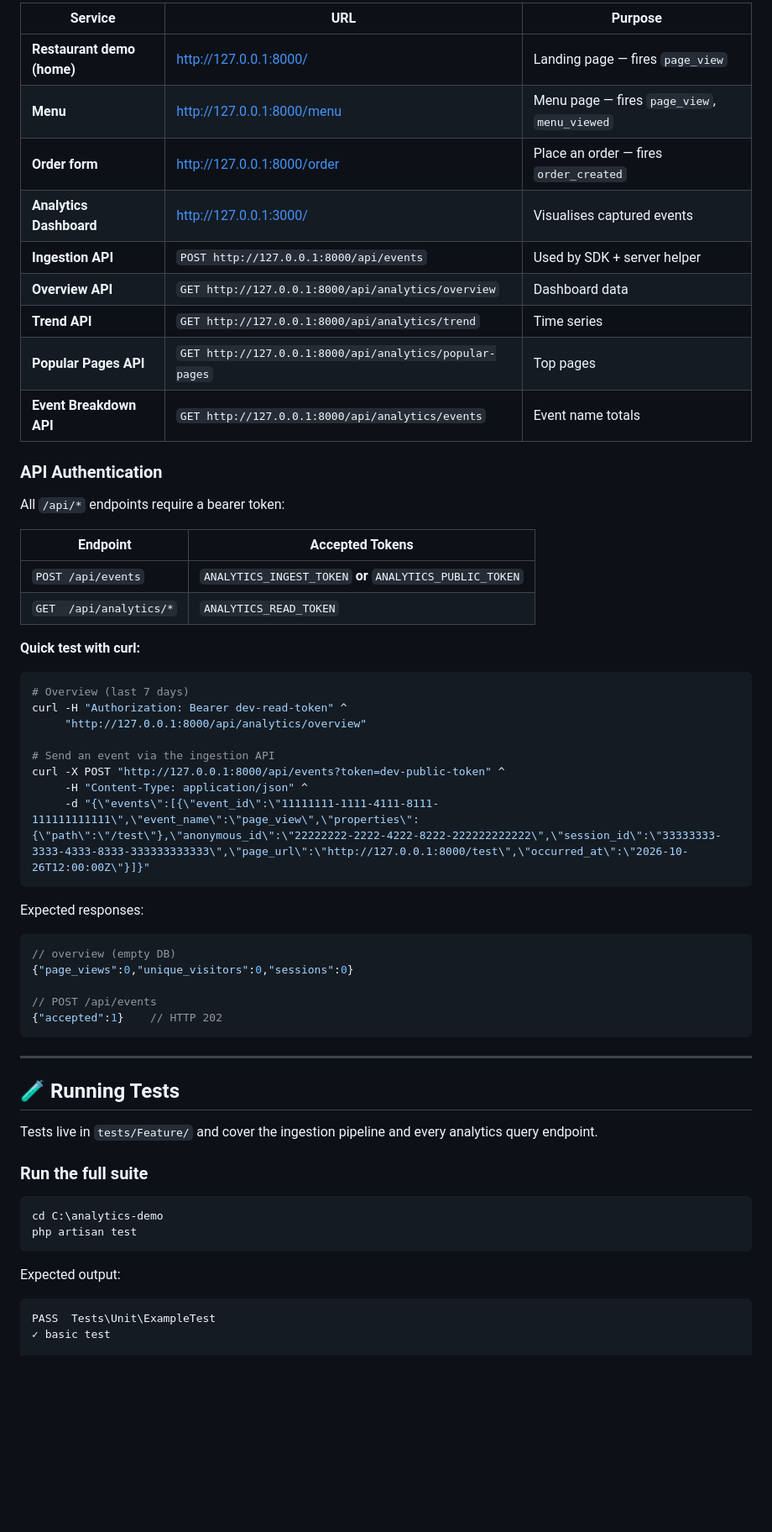
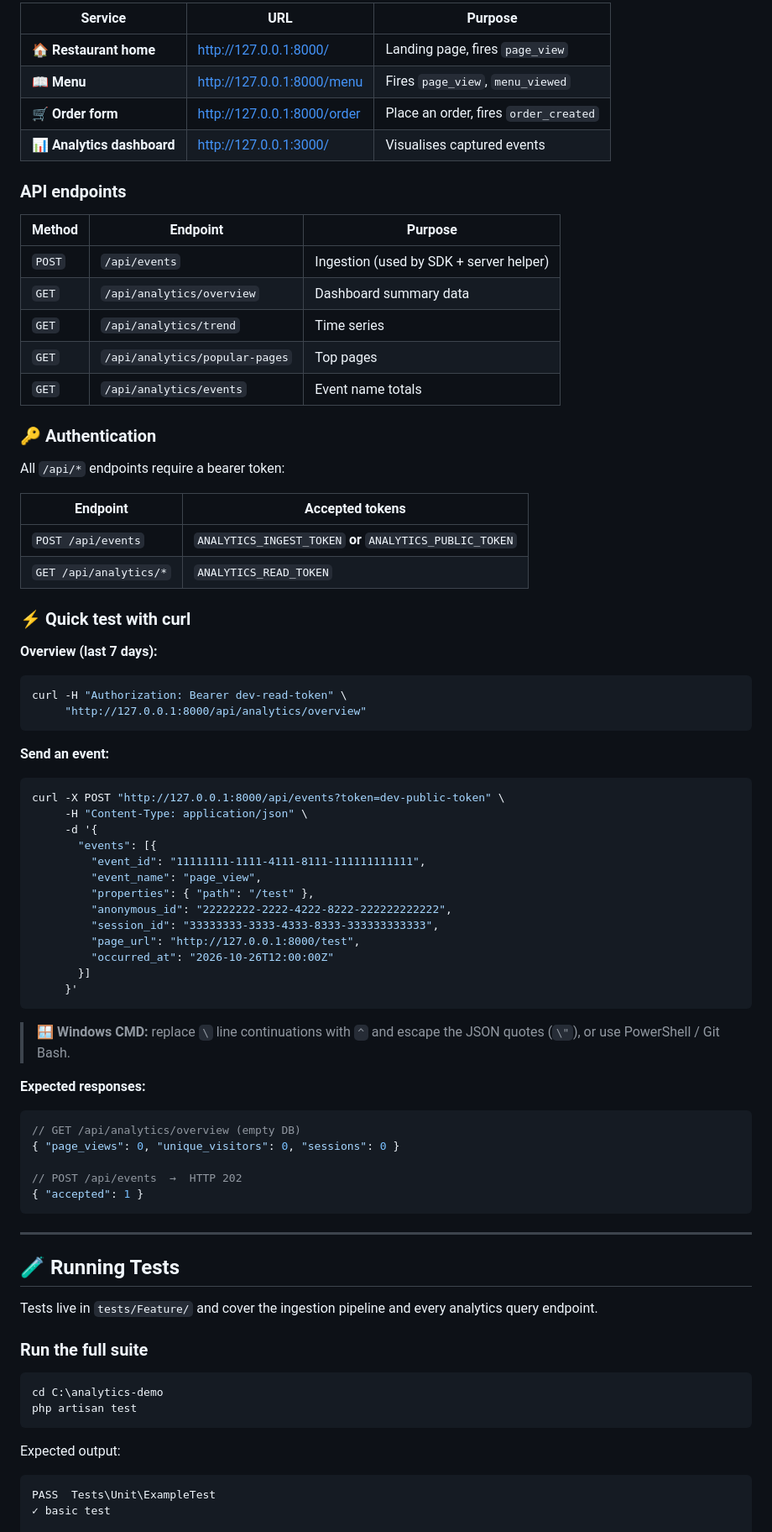
Before and after one commit to dadiRohan/analytics-demo, a Markdown page: README.md, the part around one of its changes. Shown at 84% size. Rendered like a GitHub page; blank space fills up the shorter version.

````diff
--- a/README.md
+++ b/README.md
@@ -161,46 +224,67 @@ Once everything is running:
 
-| Service                       | URL                                          | Purpose                                    |
-|-------------------------------|----------------------------------------------|--------------------------------------------|
-| **Restaurant demo (home)**    | http://127.0.0.1:8000/                       | Landing page — fires `page_view`           |
-| **Menu**                      | http://127.0.0.1:8000/menu                   | Menu page — fires `page_view`, `menu_viewed` |
-| **Order form**                | http://127.0.0.1:8000/order                  | Place an order — fires `order_created`     |
-| **Analytics Dashboard**       | http://127.0.0.1:3000/                       | Visualises captured events                 |
-| **Ingestion API**             | `POST http://127.0.0.1:8000/api/events`      | Used by SDK + server helper                |
-| **Overview API**              | `GET http://127.0.0.1:8000/api/analytics/overview` | Dashboard data                        |
-| **Trend API**                 | `GET http://127.0.0.1:8000/api/analytics/trend`    | Time series                           |
-| **Popular Pages API**         | `GET http://127.0.0.1:8000/api/analytics/popular-pages` | Top pages                         |
-| **Event Breakdown API**       | `GET http://127.0.0.1:8000/api/analytics/events`   | Event name totals                     |
+| Service | URL | Purpose |
+|---------|-----|---------|
+| 🏠 **Restaurant home** | http://127.0.0.1:8000/ | Landing page, fires `page_view` |
+| 📖 **Menu** | http://127.0.0.1:8000/menu | Fires `page_view`, `menu_viewed` |
+| 🛒 **Order form** | http://127.0.0.1:8000/order | Place an order, fires `order_created` |
+| 📊 **Analytics dashboard** | http://127.0.0.1:3000/ | Visualises captured events |
 
-### API Authentication
+### API endpoints
+
+| Method | Endpoint | Purpose |
+|--------|----------|---------|
+| `POST` | `/api/events` | Ingestion (used by SDK + server helper) |
+| `GET` | `/api/analytics/overview` | Dashboard summary data |
+| `GET` | `/api/analytics/trend` | Time series |
+| `GET` | `/api/analytics/popular-pages` | Top pages |
+| `GET` | `/api/analytics/events` | Event name totals |
+
+### 🔑 Authentication
 
 All `/api/*` endpoints require a bearer token:
 
-| Endpoint                    | Accepted Tokens                        |
-|-----------------------------|----------------------------------------|
-| `POST /api/events`          | `ANALYTICS_INGEST_TOKEN` **or** `ANALYTICS_PUBLIC_TOKEN` |
-| `GET  /api/analytics/*`     | `ANALYTICS_READ_TOKEN`                 |
+| Endpoint | Accepted tokens |
+|----------|-----------------|
+| `POST /api/events` | `ANALYTICS_INGEST_TOKEN` **or** `ANALYTICS_PUBLIC_TOKEN` |
+| `GET /api/analytics/*` | `ANALYTICS_READ_TOKEN` |
 
-**Quick test with curl:**
+### ⚡ Quick test with curl
+
+**Overview (last 7 days):**
 
 ```bash
-# Overview (last 7 days)
-curl -H "Authorization: Bearer dev-read-token" ^
+curl -H "Authorization: Bearer dev-read-token" \
      "http://127.0.0.1:8000/api/analytics/overview"
-
-# Send an event via the ingestion API
-curl -X POST "http://127.0.0.1:8000/api/events?token=dev-public-token" ^
-     -H "Content-Type: application/json" ^
-     -d "{\"events\":[{\"event_id\":\"11111111-1111-4111-8111-111111111111\",\"event_name\":\"page_view\",\"properties\":{\"path\":\"/test\"},\"anonymous_id\":\"22222222-2222-4222-8222-222222222222\",\"session_id\":\"33333333-3333-4333-8333-333333333333\",\"page_url\":\"http://127.0.0.1:8000/test\",\"occurred_at\":\"2026-10-26T12:00:00Z\"}]}"
 ```
 
-Expected responses:
+**Send an event:**
 
-```json
-// overview (empty DB)
-{"page_views":0,"unique_visitors":0,"sessions":0}
+```bash
+curl -X POST "http://127.0.0.1:8000/api/events?token=dev-public-token" \
+     -H "Content-Type: application/json" \
+     -d '{
+       "events": [{
+         "event_id": "11111111-1111-4111-8111-111111111111",
+         "event_name": "page_view",
+         "properties": { "path": "/test" },
+         "anonymous_id": "22222222-2222-4222-8222-222222222222",
+         "session_id": "33333333-3333-4333-8333-333333333333",
+         "page_url": "http://127.0.0.1:8000/test",
+         "occurred_at": "2026-10-26T12:00:00Z"
+       }]
+     }'
+```
 
-// POST /api/events
-{"accepted":1}    // HTTP 202
+> 🪟 **Windows CMD:** replace `\` line continuations with `^` and escape the JSON quotes (`\"`), or use PowerShell / Git Bash.
+
+**Expected responses:**
+
+```jsonc
+// GET /api/analytics/overview (empty DB)
+{ "page_views": 0, "unique_visitors": 0, "sessions": 0 }
+
+// POST /api/events  →  HTTP 202
+{ "accepted": 1 }
 ```
 
 ---
@@ -218,7 +302,7 @@ php artisan test
 
 Expected output:
 
-```
+```text
 PASS  Tests\Unit\ExampleTest
 ✓ basic test
 
````
Also changed, not shown: other parts of README.md (+200 -133 lines).
